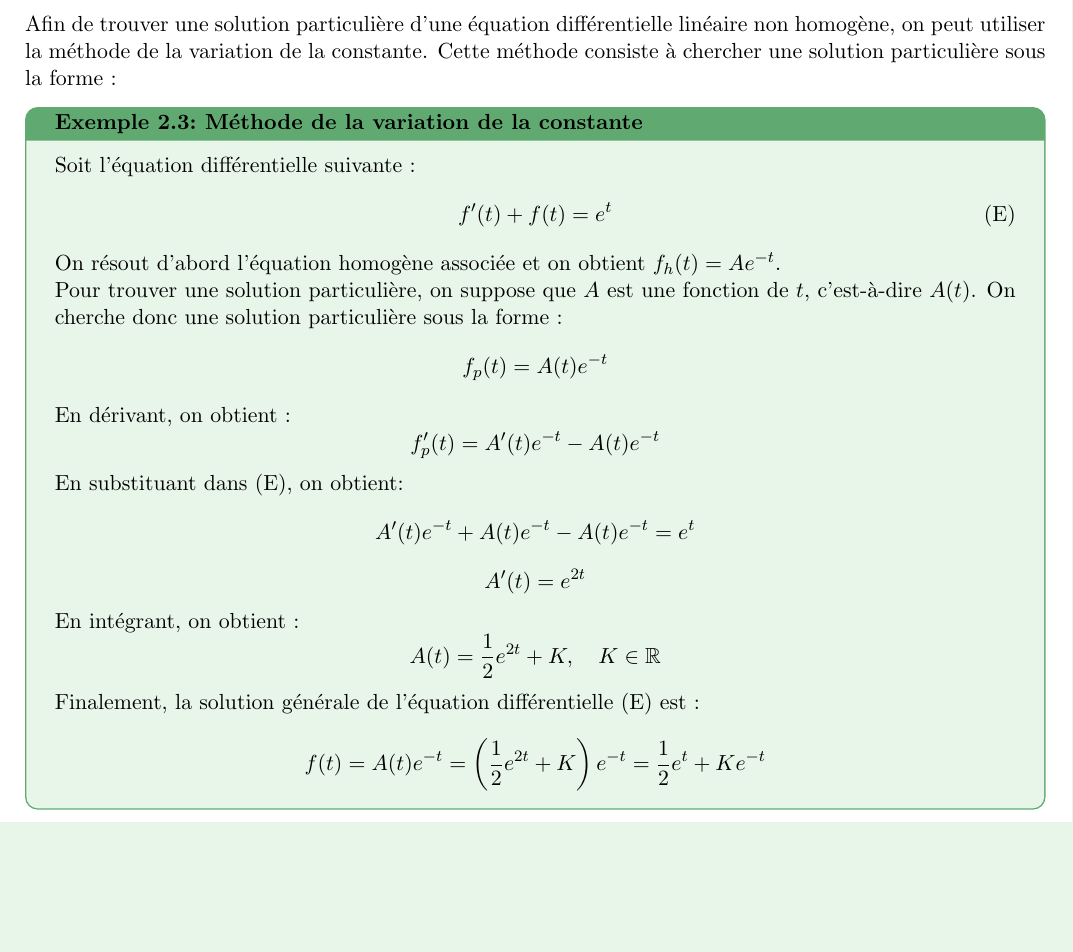
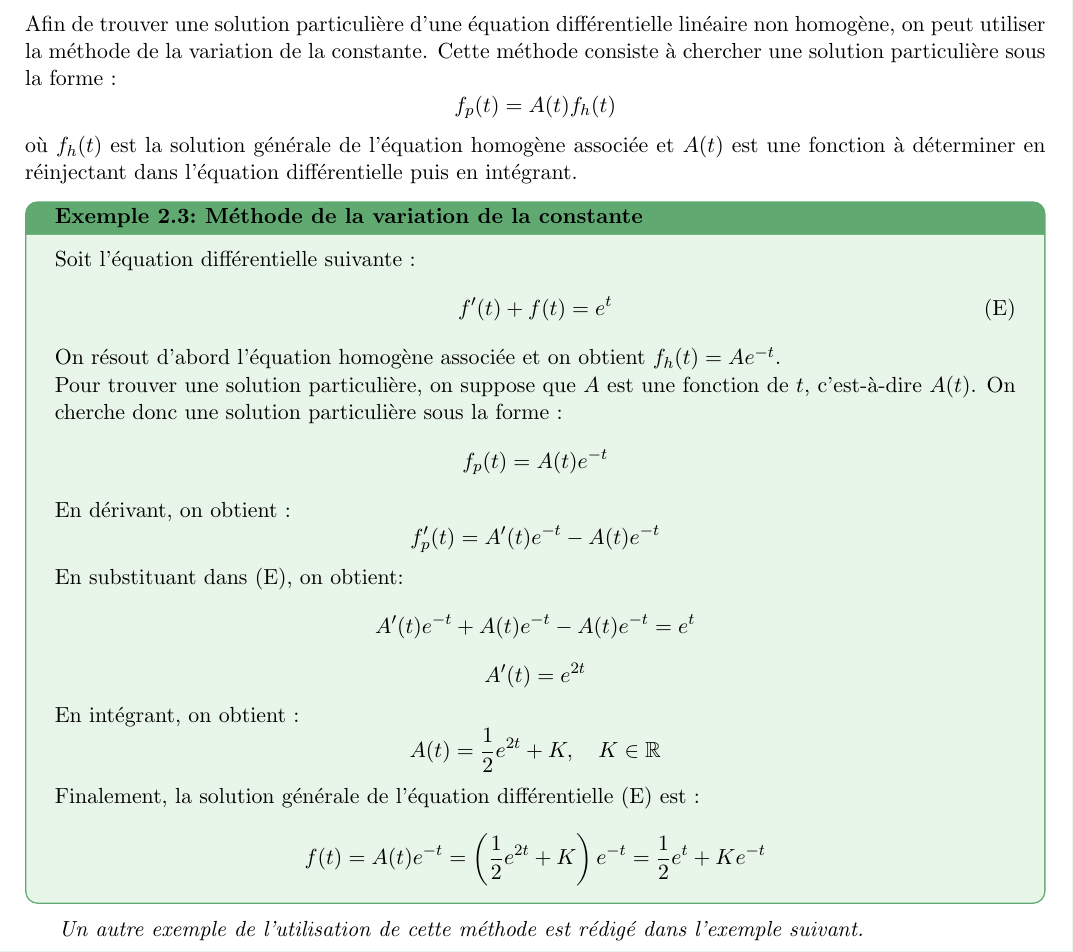
Before and after one commit to RaphaJmnn/Cours-INSA-LYON, a LaTeX document (Maths/equa_diff.tex): part of page 3 of 4, cut so that both start at the same text, the shorter picture padded with empty space. Compiled offline with pdfLaTeX.

Commit message:
math equa diff corrections

```diff
--- a/Maths/equa_diff.tex
+++ b/Maths/equa_diff.tex
@@ -24,7 +24,7 @@
     coltitle=black,
 }{ex}
 
-\title{Équations Différentielles}
+\title{Équations Différentielles\\GM3}
 \author{Raphaël Jamann}
 \date{}
 
@@ -125,7 +125,9 @@
 
         \subsection*{Méthode de la variation de la constante pour trouver une solution particulière}
 
-            Afin de trouver une solution particulière d'une équation différentielle linéaire non homogène, on peut utiliser la méthode de la variation de la constante. Cette méthode consiste à chercher une solution particulière sous la forme :
+            Afin de trouver une solution particulière d'une équation différentielle linéaire non homogène, on peut utiliser la méthode de la variation de la constante.
+            Cette méthode consiste à chercher une solution particulière sous la forme : $$ f_p(t) = A(t)f_h(t) $$
+            où $f_h(t)$ est la solution générale de l'équation homogène associée et $A(t)$ est une fonction à déterminer en réinjectant dans l'équation différentielle puis en intégrant.
 
             \begin{exemple}{Méthode de la variation de la constante}
                 SSoit l'équation différentielle suivante :
@@ -149,6 +151,8 @@
                 Finalement, la solution générale de l'équation différentielle (E) est :
                     $$ f(t) = A(t)e^{-t} = \left(\frac{1}{2}e^{2t} + K\right)e^{-t} = \frac{1}{2}e^t + Ke^{-t} $$
             \end{exemple}
+
+            \textit{Un autre exemple de l'utilisation de cette méthode est rédigé dans l'exemple suivant.}
 
     \clearpage
 
```
Also changed, not shown: Maths/equa_diff.pdf.
